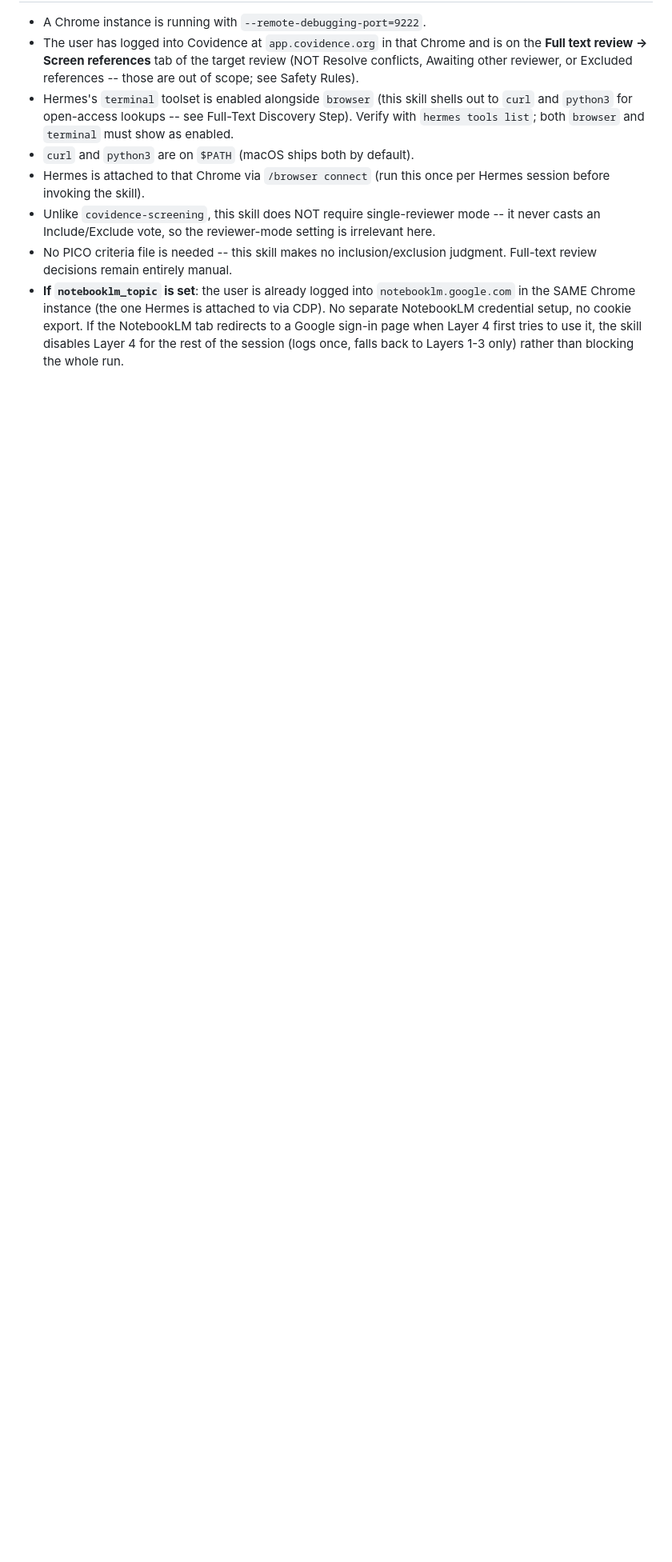
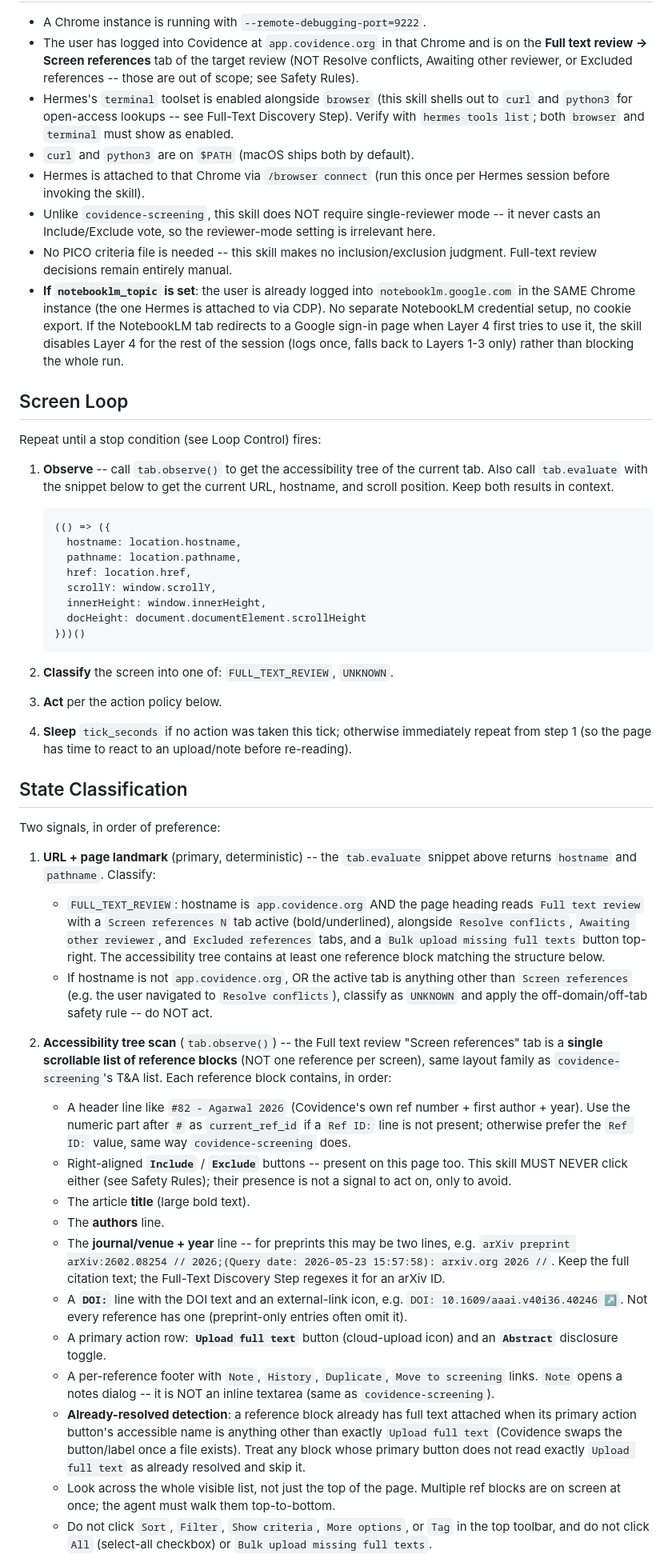
Before and after one commit to LaansDole/my-hermes-skills, a Markdown page: skills/covidence-full-text-retrieval/SKILL.md, the part around one of its changes. Shown at 80% size. Drawn GitHub-style; blank space fills up the shorter version.

Commit message:
feat: append screen loop and state classification to covidence-full-text-retrieval

````diff
--- a/skills/covidence-full-text-retrieval/SKILL.md
+++ b/skills/covidence-full-text-retrieval/SKILL.md
@@ -33,3 +33,46 @@ metadata:
 - Unlike `covidence-screening`, this skill does NOT require single-reviewer mode -- it never casts an Include/Exclude vote, so the reviewer-mode setting is irrelevant here.
 - No PICO criteria file is needed -- this skill makes no inclusion/exclusion judgment. Full-text review decisions remain entirely manual.
 - **If `notebooklm_topic` is set**: the user is already logged into `notebooklm.google.com` in the SAME Chrome instance (the one Hermes is attached to via CDP). No separate NotebookLM credential setup, no cookie export. If the NotebookLM tab redirects to a Google sign-in page when Layer 4 first tries to use it, the skill disables Layer 4 for the rest of the session (logs once, falls back to Layers 1-3 only) rather than blocking the whole run.
+
+## Screen Loop
+
+Repeat until a stop condition (see Loop Control) fires:
+
+1. **Observe** -- call `tab.observe()` to get the accessibility tree of the current tab. Also call `tab.evaluate` with the snippet below to get the current URL, hostname, and scroll position. Keep both results in context.
+
+   ```js
+   (() => ({
+     hostname: location.hostname,
+     pathname: location.pathname,
+     href: location.href,
+     scrollY: window.scrollY,
+     innerHeight: window.innerHeight,
+     docHeight: document.documentElement.scrollHeight
+   }))()
+   ```
+
+2. **Classify** the screen into one of: `FULL_TEXT_REVIEW`, `UNKNOWN`.
+3. **Act** per the action policy below.
+4. **Sleep** `tick_seconds` if no action was taken this tick; otherwise immediately repeat from step 1 (so the page has time to react to an upload/note before re-reading).
+
+## State Classification
+
+Two signals, in order of preference:
+
+1. **URL + page landmark** (primary, deterministic) -- the `tab.evaluate` snippet above returns `hostname` and `pathname`. Classify:
+   - `FULL_TEXT_REVIEW`: hostname is `app.covidence.org` AND the page heading reads `Full text review` with a `Screen references N` tab active (bold/underlined), alongside `Resolve conflicts`, `Awaiting other reviewer`, and `Excluded references` tabs, and a `Bulk upload missing full texts` button top-right. The accessibility tree contains at least one reference block matching the structure below.
+   - If hostname is not `app.covidence.org`, OR the active tab is anything other than `Screen references` (e.g. the user navigated to `Resolve conflicts`), classify as `UNKNOWN` and apply the off-domain/off-tab safety rule -- do NOT act.
+
+2. **Accessibility tree scan** (`tab.observe()`) -- the Full text review "Screen references" tab is a **single scrollable list of reference blocks** (NOT one reference per screen), same layout family as `covidence-screening`'s T&A list. Each reference block contains, in order:
+   - A header line like `#82 - Agarwal 2026` (Covidence's own ref number + first author + year). Use the numeric part after `#` as `current_ref_id` if a `Ref ID:` line is not present; otherwise prefer the `Ref ID:` value, same way `covidence-screening` does.
+   - Right-aligned **`Include`** / **`Exclude`** buttons -- present on this page too. This skill MUST NEVER click either (see Safety Rules); their presence is not a signal to act on, only to avoid.
+   - The article **title** (large bold text).
+   - The **authors** line.
+   - The **journal/venue + year** line -- for preprints this may be two lines, e.g. `arXiv preprint arXiv:2602.08254 // 2026;(Query date: 2026-05-23 15:57:58): arxiv.org 2026 //`. Keep the full citation text; the Full-Text Discovery Step regexes it for an arXiv ID.
+   - A **`DOI:`** line with the DOI text and an external-link icon, e.g. `DOI: 10.1609/aaai.v40i36.40246 ↗`. Not every reference has one (preprint-only entries often omit it).
+   - A primary action row: **`Upload full text`** button (cloud-upload icon) and an **`Abstract`** disclosure toggle.
+   - A per-reference footer with `Note`, `History`, `Duplicate`, `Move to screening` links. `Note` opens a notes dialog -- it is NOT an inline textarea (same as `covidence-screening`).
+   - **Already-resolved detection**: a reference block already has full text attached when its primary action button's accessible name is anything other than exactly `Upload full text` (Covidence swaps the button/label once a file exists). Treat any block whose primary button does not read exactly `Upload full text` as already resolved and skip it.
+   - Look across the whole visible list, not just the top of the page. Multiple ref blocks are on screen at once; the agent must walk them top-to-bottom.
+   - Do not click `Sort`, `Filter`, `Show criteria`, `More options`, or `Tag` in the top toolbar, and do not click `All` (select-all checkbox) or `Bulk upload missing full texts`.
+
````
Also changed, not shown: other parts of skills/covidence-full-text-retrieval/SKILL.md (+9 -0 lines).
